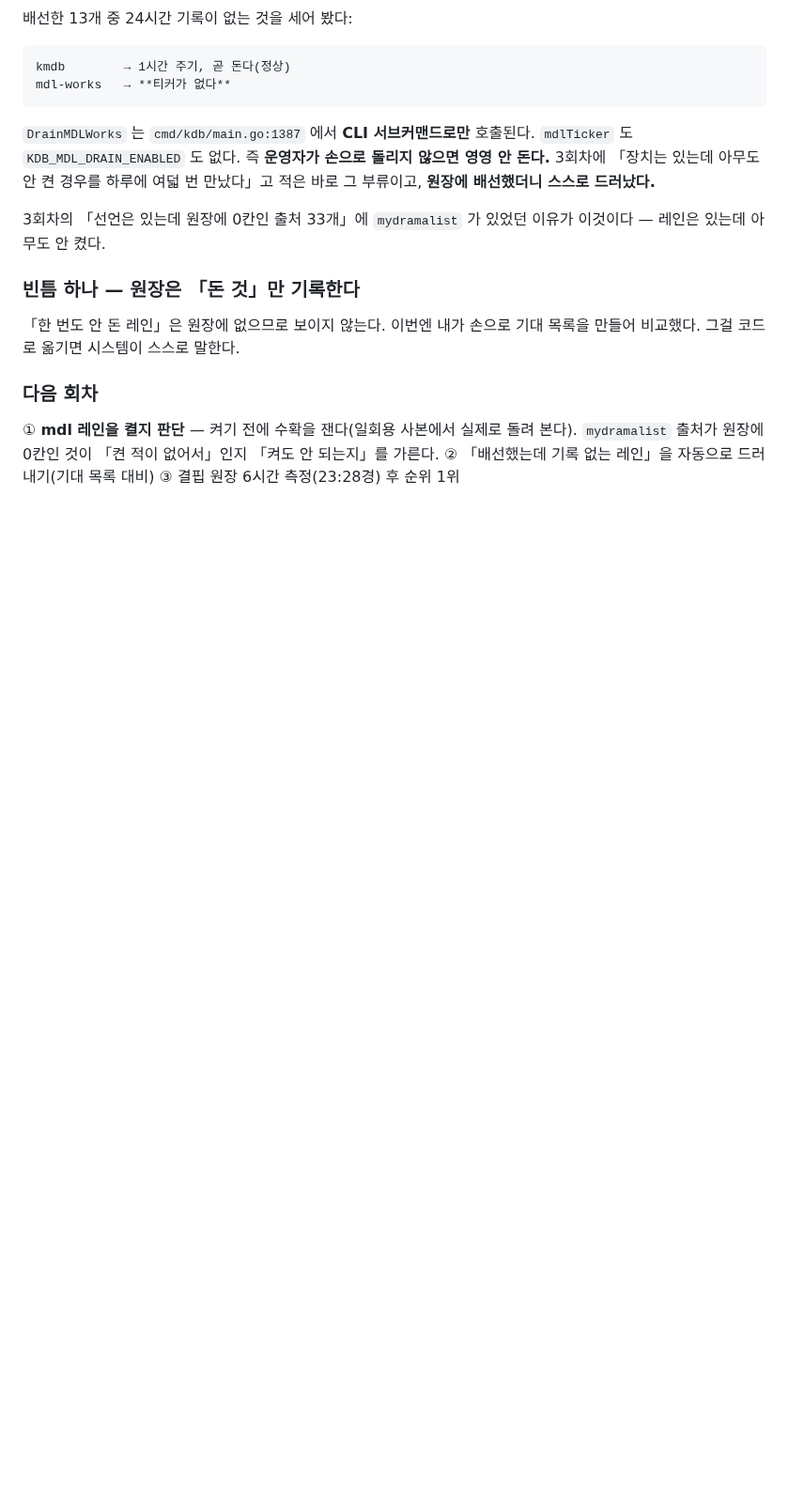
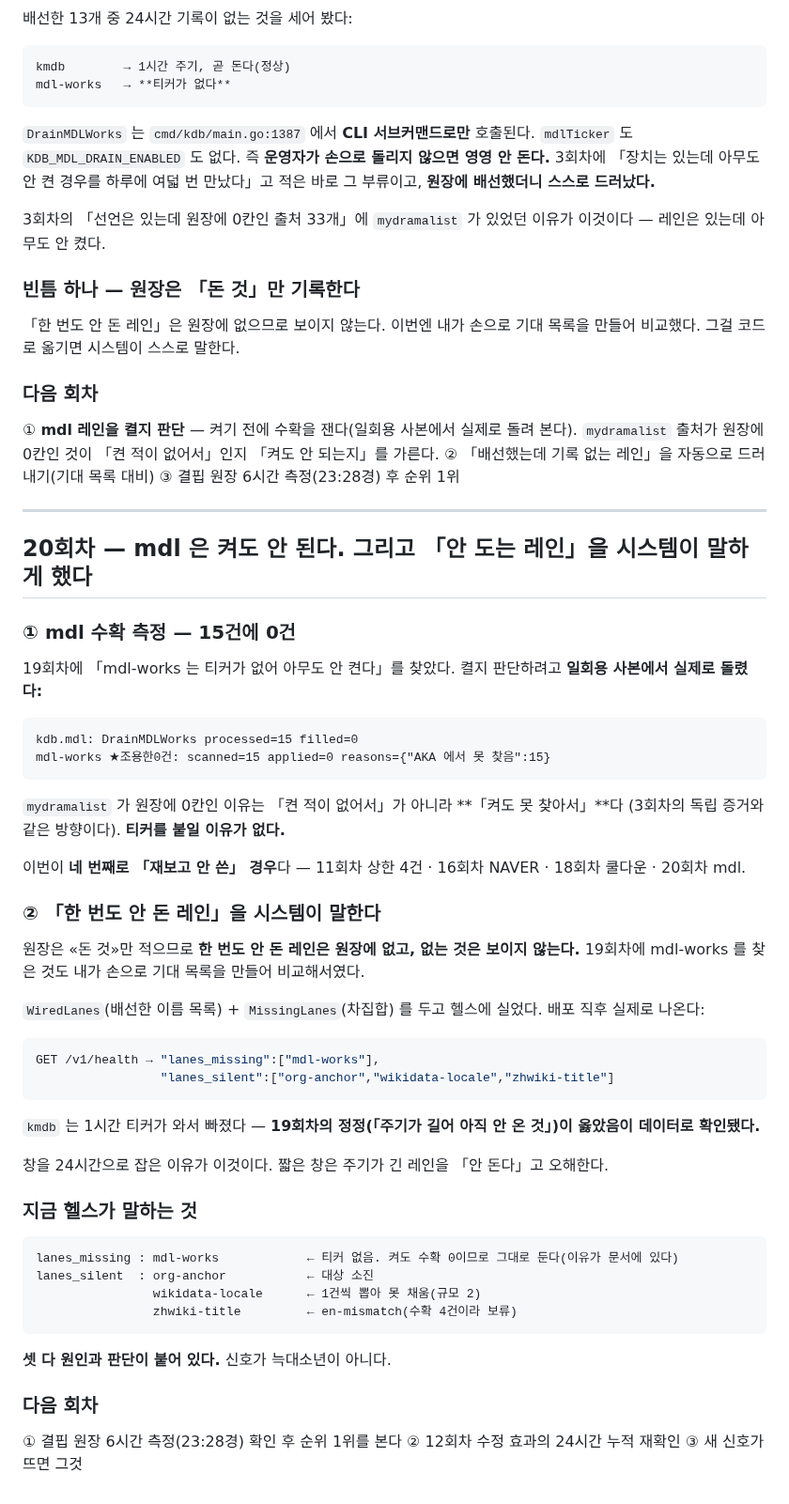
Before and after one commit to rickyjoo73/kdb, a Markdown page: docs/MONITOR_20260920.md, the part around the change. Shown at 94% size. Drawn GitHub-style; blank space fills up the shorter version.

Commit message:
docs: 20회차 — mdl 은 켜도 0건, 「안 도는 레인」을 헬스가 말한다
Co-Authored-By: Claude Opus 5 (1M context) <noreply@anthropic.com>

````diff
--- a/docs/MONITOR_20260920.md
+++ b/docs/MONITOR_20260920.md
@@ -1194,3 +1194,57 @@ mdl-works   → **티커가 없다**
    되는지」를 가른다.
 ② 「배선했는데 기록 없는 레인」을 자동으로 드러내기(기대 목록 대비)
 ③ 결핍 원장 6시간 측정(23:28경) 후 순위 1위
+
+---
+
+## 20회차 — mdl 은 켜도 안 된다. 그리고 「안 도는 레인」을 시스템이 말하게 했다
+
+### ① mdl 수확 측정 — 15건에 0건
+
+19회차에 「mdl-works 는 티커가 없어 아무도 안 켠다」를 찾았다. 켤지 판단하려고
+**일회용 사본에서 실제로 돌렸다:**
+
+```
+kdb.mdl: DrainMDLWorks processed=15 filled=0
+mdl-works ★조용한0건: scanned=15 applied=0 reasons={"AKA 에서 못 찾음":15}
+```
+
+`mydramalist` 가 원장에 0칸인 이유는 「켠 적이 없어서」가 아니라 **「켜도 못 찾아서」**다
+(3회차의 독립 증거와 같은 방향이다). **티커를 붙일 이유가 없다.**
+
+이번이 **네 번째로 「재보고 안 쓴」 경우**다 — 11회차 상한 4건 · 16회차 NAVER ·
+18회차 쿨다운 · 20회차 mdl.
+
+### ② 「한 번도 안 돈 레인」을 시스템이 말한다
+
+원장은 «돈 것»만 적으므로 **한 번도 안 돈 레인은 원장에 없고, 없는 것은 보이지 않는다.**
+19회차에 mdl-works 를 찾은 것도 내가 손으로 기대 목록을 만들어 비교해서였다.
+
+`WiredLanes`(배선한 이름 목록) + `MissingLanes`(차집합) 를 두고 헬스에 실었다.
+배포 직후 실제로 나온다:
+
+```json
+GET /v1/health → "lanes_missing":["mdl-works"],
+                 "lanes_silent":["org-anchor","wikidata-locale","zhwiki-title"]
+```
+
+`kmdb` 는 1시간 티커가 와서 빠졌다 — **19회차의 정정(「주기가 길어 아직 안 온 것」)이
+옳았음이 데이터로 확인됐다.**
+
+창을 24시간으로 잡은 이유가 이것이다. 짧은 창은 주기가 긴 레인을 「안 돈다」고 오해한다.
+
+### 지금 헬스가 말하는 것
+
+```
+lanes_missing : mdl-works            ← 티커 없음. 켜도 수확 0이므로 그대로 둔다(이유가 문서에 있다)
+lanes_silent  : org-anchor           ← 대상 소진
+                wikidata-locale      ← 1건씩 뽑아 못 채움(규모 2)
+                zhwiki-title         ← en-mismatch(수확 4건이라 보류)
+```
+
+**셋 다 원인과 판단이 붙어 있다.** 신호가 늑대소년이 아니다.
+
+### 다음 회차
+
+① 결핍 원장 6시간 측정(23:28경) 확인 후 순위 1위를 본다 ② 12회차 수정 효과의 24시간
+누적 재확인 ③ 새 신호가 뜨면 그것
````
